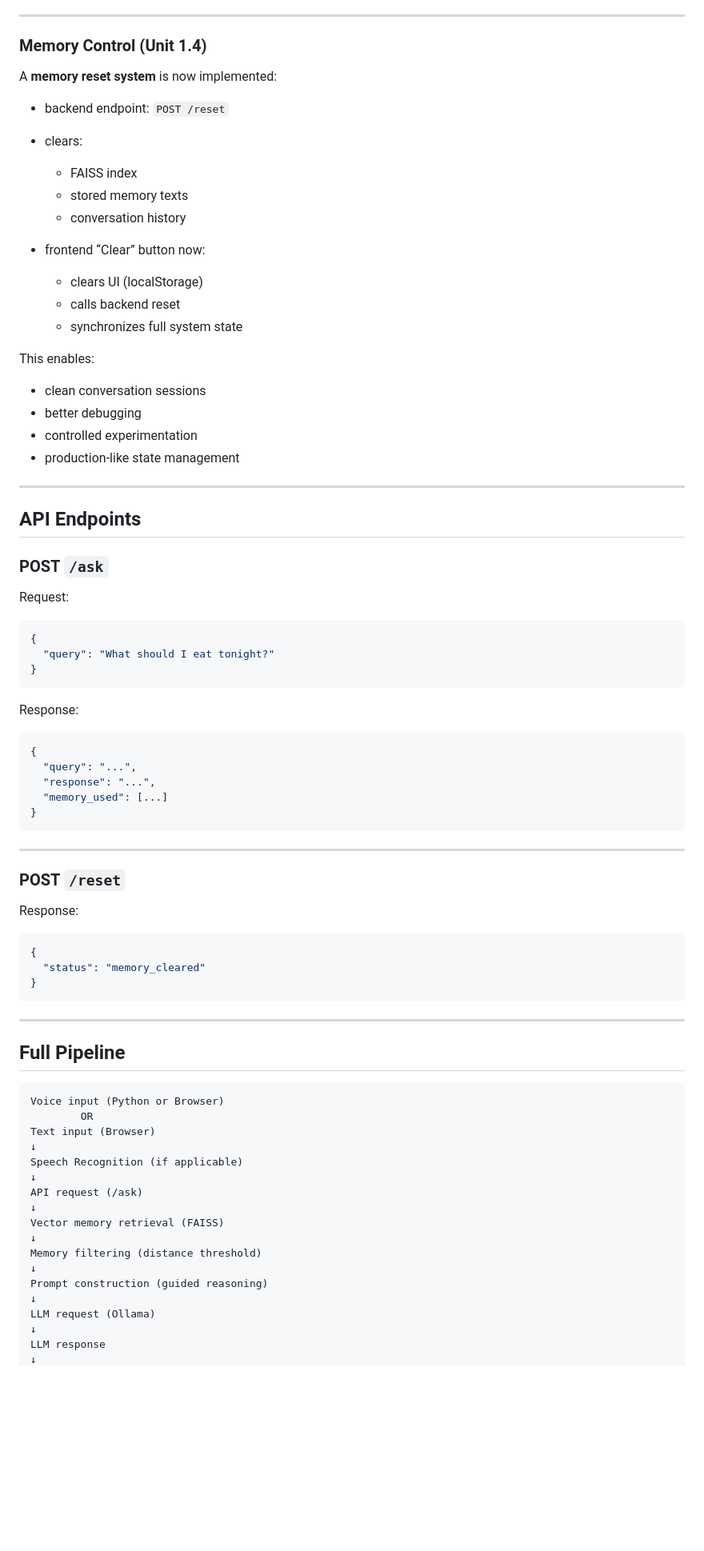
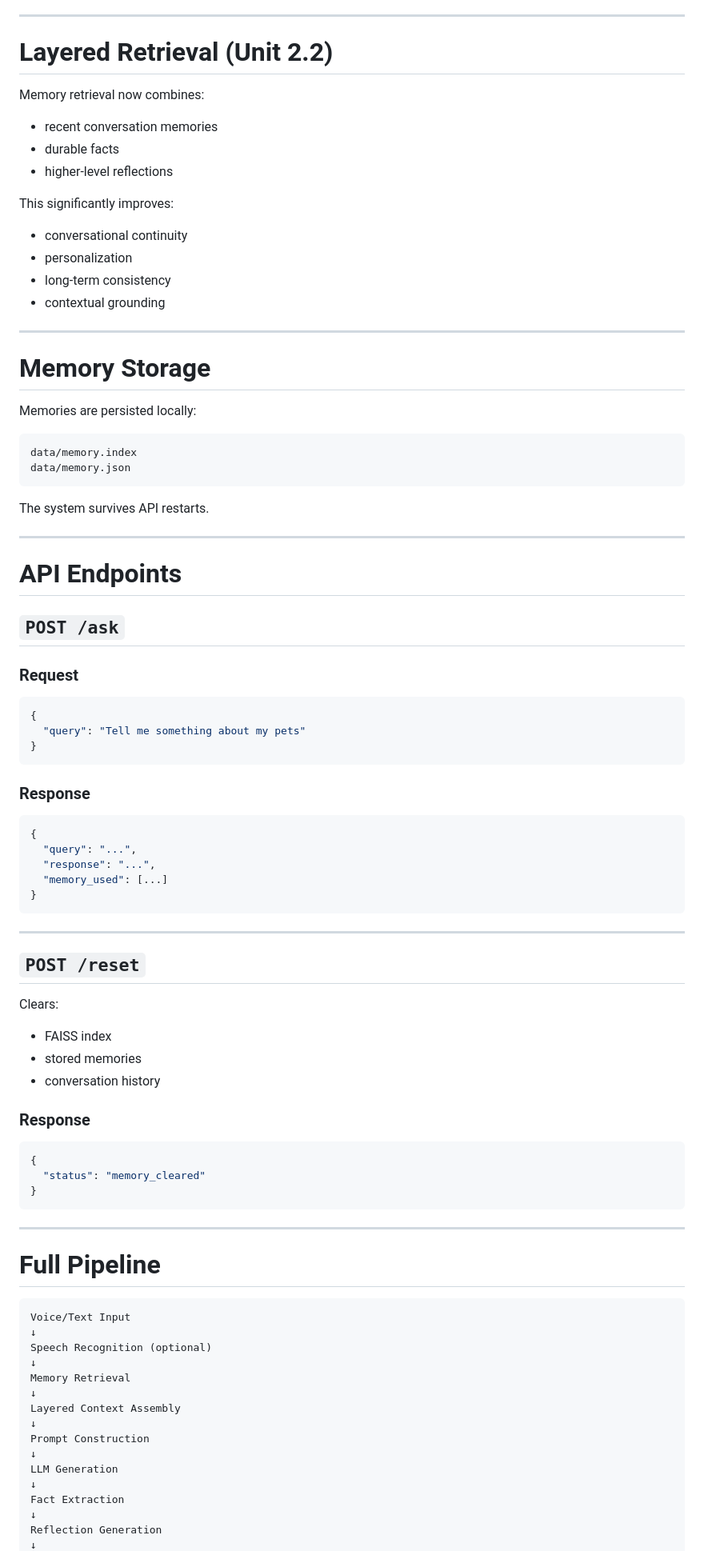
Before and after one commit to bpoacesolutions/ai-voice-agent, a Markdown page: README.md, the part around one of its changes. Shown at 80% size. GitHub-like rendering; blank space fills up the shorter version.

````diff
--- a/README.md
+++ b/README.md
@@ -207,46 +266,49 @@ This improves:
 
 ---
 
-### Memory Control (Unit 1.4)
+# Layered Retrieval (Unit 2.2)
 
-A **memory reset system** is now implemented:
+Memory retrieval now combines:
 
-* backend endpoint: `POST /reset`
+- recent conversation memories
+- durable facts
+- higher-level reflections
 
-* clears:
+This significantly improves:
 
-  * FAISS index
-  * stored memory texts
-  * conversation history
-
-* frontend “Clear” button now:
-
-  * clears UI (localStorage)
-  * calls backend reset
-  * synchronizes full system state
-
-This enables:
-
-* clean conversation sessions
-* better debugging
-* controlled experimentation
-* production-like state management
+- conversational continuity
+- personalization
+- long-term consistency
+- contextual grounding
 
 ---
 
-## API Endpoints
+# Memory Storage
 
-### POST `/ask`
+Memories are persisted locally:
 
-Request:
+```text
+data/memory.index
+data/memory.json
+```
+
+The system survives API restarts.
+
+---
+
+# API Endpoints
+
+## `POST /ask`
+
+### Request
 
 ```json
 {
-  "query": "What should I eat tonight?"
+  "query": "Tell me something about my pets"
 }
 ```
 
-Response:
+### Response
 
 ```json
 {
@@ -258,9 +320,15 @@ Response:
 
 ---
 
-### POST `/reset`
+## `POST /reset`
 
-Response:
+Clears:
+
+- FAISS index
+- stored memories
+- conversation history
+
+### Response
 
 ```json
 {
@@ -270,24 +338,22 @@ Response:
 
 ---
 
-## Full Pipeline
+# Full Pipeline
 
 ```text
-Voice input (Python or Browser)
-        OR
-Text input (Browser)
+Voice/Text Input
 ↓
-Speech Recognition (if applicable)
+Speech Recognition (optional)
 ↓
-API request (/ask)
+Memory Retrieval
 ↓
-Vector memory retrieval (FAISS)
+Layered Context Assembly
 ↓
-Memory filtering (distance threshold)
+Prompt Construction
 ↓
-Prompt construction (guided reasoning)
+LLM Generation
 ↓
-LLM request (Ollama)
+Fact Extraction
 ↓
-LLM response
+Reflection Generation
 ↓
````
Also changed, not shown: other parts of README.md (+214 -164 lines).
